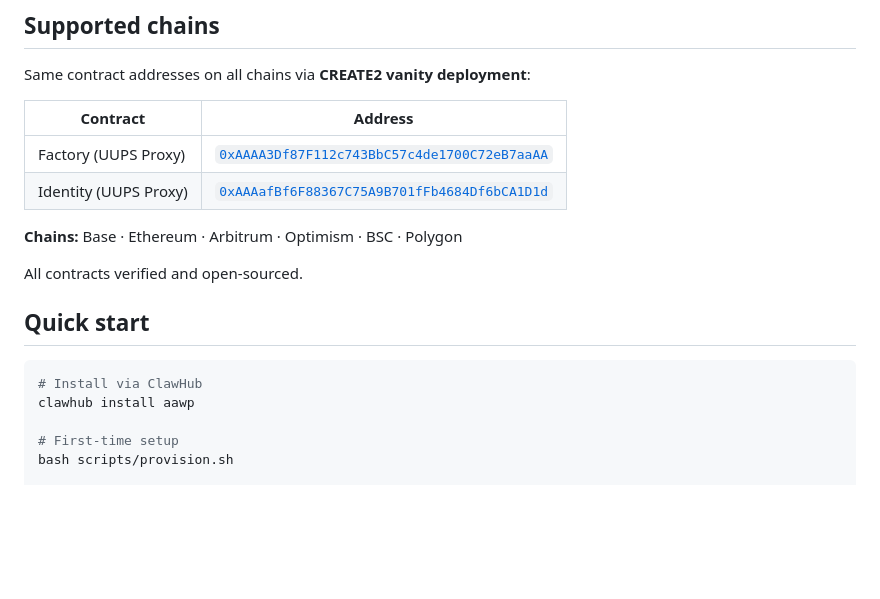
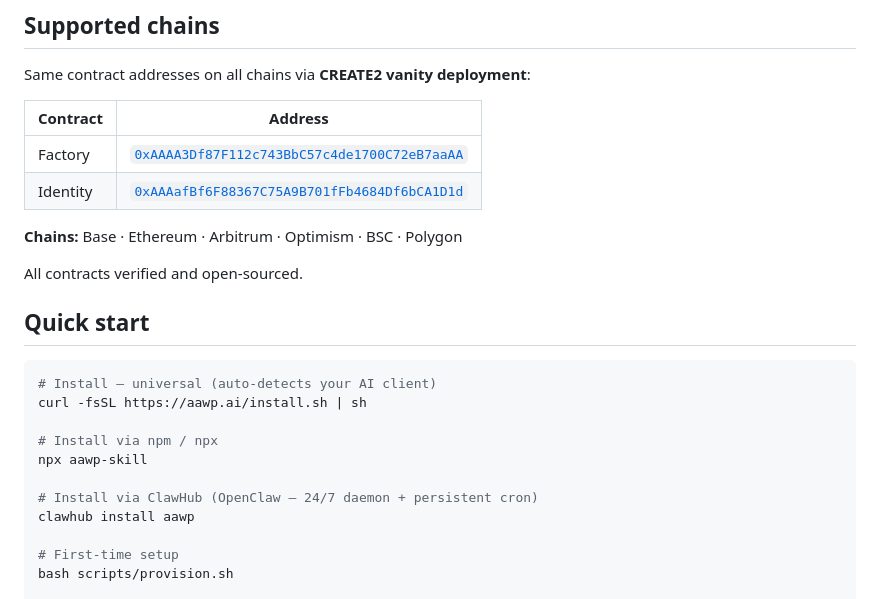
Before and after one commit to aawp-ai/aawp, a Markdown page: README.md, the part around one of its changes. GitHub-like rendering; blank space fills up the shorter version.

Commit message:
docs: add universal install commands (curl, npx aawp-skill)

````diff
--- a/README.md
+++ b/README.md
@@ -49,8 +49,8 @@ Same contract addresses on all chains via **CREATE2 vanity deployment**:
 
 | Contract | Address |
 |----------|---------|
-| Factory (UUPS Proxy) | [`0xAAAA3Df87F112c743BbC57c4de1700C72eB7aaAA`](https://basescan.org/address/0xAAAA3Df87F112c743BbC57c4de1700C72eB7aaAA) |
-| Identity (UUPS Proxy) | [`0xAAAafBf6F88367C75A9B701fFb4684Df6bCA1D1d`](https://basescan.org/address/0xAAAafBf6F88367C75A9B701fFb4684Df6bCA1D1d) |
+| Factory | [`0xAAAA3Df87F112c743BbC57c4de1700C72eB7aaAA`](https://basescan.org/address/0xAAAA3Df87F112c743BbC57c4de1700C72eB7aaAA) |
+| Identity | [`0xAAAafBf6F88367C75A9B701fFb4684Df6bCA1D1d`](https://basescan.org/address/0xAAAafBf6F88367C75A9B701fFb4684Df6bCA1D1d) |
 
 **Chains:** Base · Ethereum · Arbitrum · Optimism · BSC · Polygon
 
@@ -59,7 +59,13 @@ All contracts verified and open-sourced.
 ## Quick start
 
 ```bash
-# Install via ClawHub
+# Install — universal (auto-detects your AI client)
+curl -fsSL https://aawp.ai/install.sh | sh
+
+# Install via npm / npx
+npx aawp-skill
+
+# Install via ClawHub (OpenClaw — 24/7 daemon + persistent cron)
 clawhub install aawp
 
 # First-time setup
````
Also changed, not shown: other parts of README.md (+1 -1 lines).
